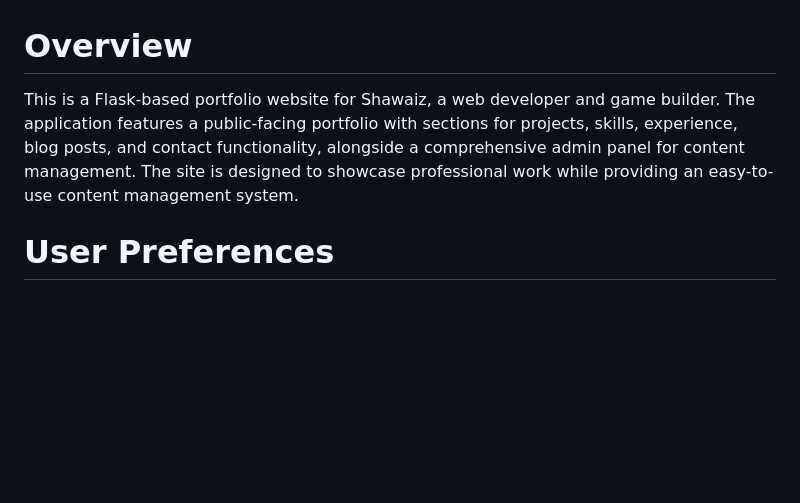
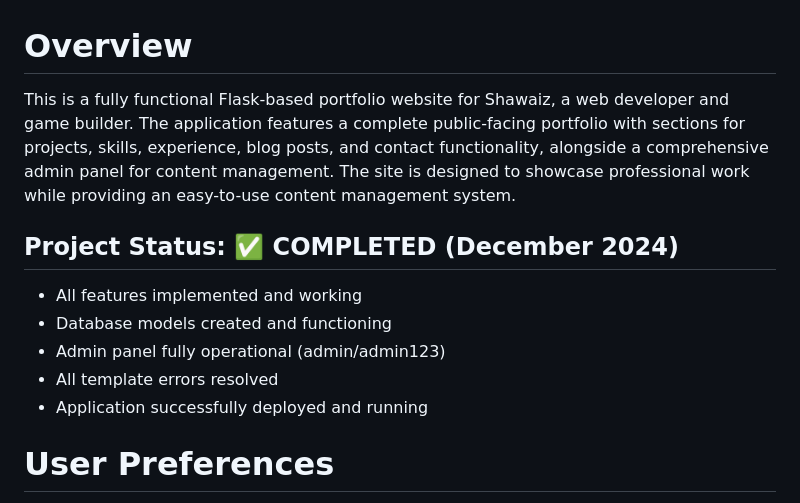
Before and after one commit to Shawaiz-hub/Portfolio-Flask, a Markdown page: replit.md, the part around the change. Drawn GitHub-style; blank space fills up the shorter version.

Commit message:
Mark the portfolio website project as complete with all features implemented
Update replit.md to reflect project completion status with functional admin panel.

Replit-Commit-Author: Agent
Replit-Commit-Session-Id: c1692faa-2b59-4a1c-9312-ad8ba05b5441
Replit-Commit-Checkpoint-Type: full_checkpoint
Replit-Commit-Screenshot-Url: https://storage.googleapis.com/screenshot-production-us-central1/592e568b-08f2-4f47-90a3-db7e49f8d629/c1692faa-2b59-4a1c-9312-ad8ba05b5441/XJN4FPK

```diff
--- a/replit.md
+++ b/replit.md
@@ -1,6 +1,13 @@
 # Overview
 
-This is a Flask-based portfolio website for Shawaiz, a web developer and game builder. The application features a public-facing portfolio with sections for projects, skills, experience, blog posts, and contact functionality, alongside a comprehensive admin panel for content management. The site is designed to showcase professional work while providing an easy-to-use content management system.
+This is a fully functional Flask-based portfolio website for Shawaiz, a web developer and game builder. The application features a complete public-facing portfolio with sections for projects, skills, experience, blog posts, and contact functionality, alongside a comprehensive admin panel for content management. The site is designed to showcase professional work while providing an easy-to-use content management system.
+
+## Project Status: ✅ COMPLETED (December 2024)
+- All features implemented and working
+- Database models created and functioning
+- Admin panel fully operational (admin/admin123)
+- All template errors resolved
+- Application successfully deployed and running
 
 # User Preferences
 
```
